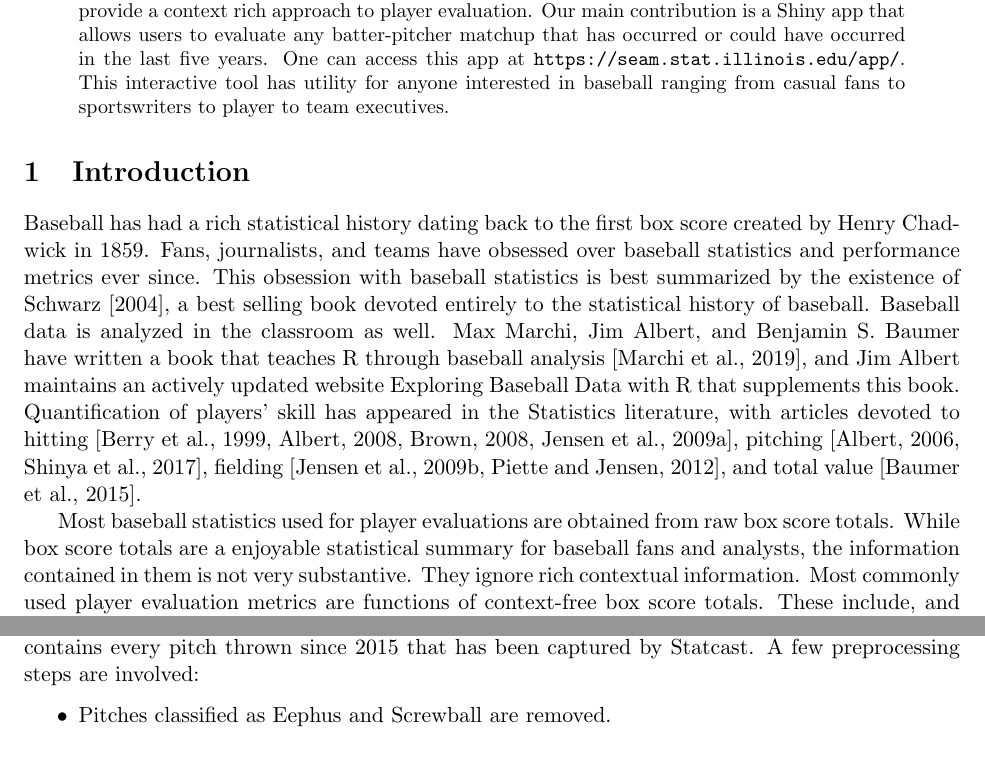
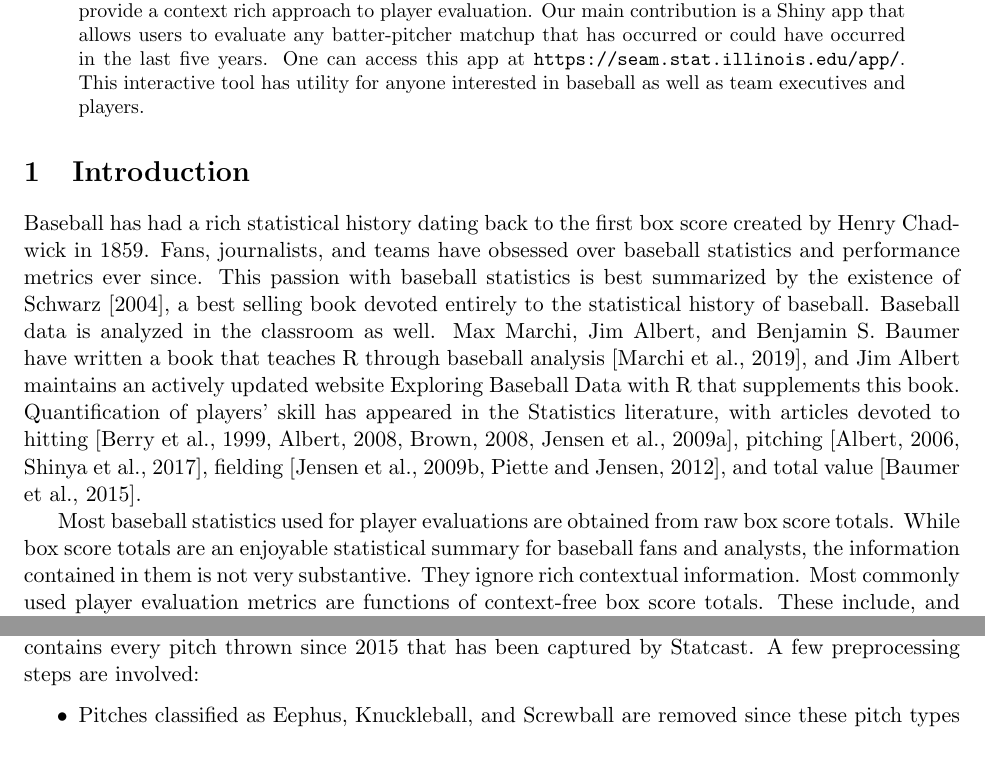
Before and after one commit to DEck13/baseball_research, a LaTeX paper (spraydists/spray.tex): two parts of pages 1 and 4 of 14, joined at a grey line, cut so that both start at the same text. Compiled offline with pdfLaTeX.

Commit message:
minor edits suggested from Dootika

```diff
--- a/spraydists/spray.tex
+++ b/spraydists/spray.tex
@@ -66,14 +66,14 @@
 \maketitle
 
 \begin{abstract}
-We develop the SEAM (synthetic estimated average matchup) method for describing batter versus pitcher matchups in baseball, both numerically and visually. We first estimate the distribution of balls put into play by a batter facing a pitcher, called the spray chart distribution. This distribution is conditional on batter and pitcher characteristics that are a better expression of talent than any conventional statistics. Many individual matchups have a sample size that is too small to be reliable. Synthetic versions of the batter and pitcher under consideration are constructed in order to alleviate these concerns. Weights governing how much influence these synthetic players have on the overall spray chart distribution are constructed to minimize expected mean square error. We then provide novel performance metrics that are calculated as expectations taken with respect to the spray chart distribution. These performance metrics provide a context rich approach to player evaluation. Our main contribution is a Shiny app that allows users to evaluate any batter-pitcher matchup that has occurred or could have occurred in the last five years. One can access this app at \url{https://seam.stat.illinois.edu/app/}. This interactive tool has utility for anyone interested in baseball ranging from casual fans to sportswriters to player to team executives.
+We develop the SEAM (synthetic estimated average matchup) method for describing batter versus pitcher matchups in baseball, both numerically and visually. We first estimate the distribution of balls put into play by a batter facing a pitcher, called the spray chart distribution. This distribution is conditional on batter and pitcher characteristics that are a better expression of talent than any conventional statistics. Many individual matchups have a sample size that is too small to be reliable. Synthetic versions of the batter and pitcher under consideration are constructed in order to alleviate these concerns. Weights governing how much influence these synthetic players have on the overall spray chart distribution are constructed to minimize expected mean square error. We then provide novel performance metrics that are calculated as expectations taken with respect to the spray chart distribution. These performance metrics provide a context rich approach to player evaluation. Our main contribution is a Shiny app that allows users to evaluate any batter-pitcher matchup that has occurred or could have occurred in the last five years. One can access this app at \url{https://seam.stat.illinois.edu/app/}. This interactive tool has utility for anyone interested in baseball as well as team executives and players.
 \end{abstract}
 
 
 
 \section{Introduction}
 
-Baseball has had a rich statistical history dating back to the first box score created by Henry Chadwick in 1859. Fans, journalists, and teams have obsessed over baseball statistics and performance metrics ever since. This obsession with baseball statistics is best summarized by the existence of \cite{schwarz2004numbers}, a best selling book devoted entirely to the statistical history of baseball. Baseball data is analyzed in the classroom as well. Max Marchi, Jim Albert, and Benjamin S. Baumer have written a book that teaches R through baseball analysis \citep{marchi2019analyzing}, and Jim Albert maintains an actively updated website Exploring Baseball Data with R that supplements this book.
+Baseball has had a rich statistical history dating back to the first box score created by Henry Chadwick in 1859. Fans, journalists, and teams have obsessed over baseball statistics and performance metrics ever since. This passion with baseball statistics is best summarized by the existence of \cite{schwarz2004numbers}, a best selling book devoted entirely to the statistical history of baseball. Baseball data is analyzed in the classroom as well. Max Marchi, Jim Albert, and Benjamin S. Baumer have written a book that teaches R through baseball analysis \citep{marchi2019analyzing}, and Jim Albert maintains an actively updated website Exploring Baseball Data with R that supplements this book.
 Quantification of players' skill has appeared in the Statistics literature, with articles devoted to
 hitting \citep{berry1999bridging, albert2008streaky, brown2008season, jensen2009hierarchical},
 pitching \citep{albert2006pitching, shinya2017pitching},
@@ -81,7 +81,7 @@ fielding \citep{jensen2009bayesball, piette2012estimating},
 and total value \citep{baumer2015openwar}.
 
 
-Most baseball statistics used for player evaluations are obtained from raw box score totals. While box score totals are a enjoyable statistical summary for baseball fans and analysts, the information contained in them is not very substantive. They ignore rich contextual information. Most commonly used player evaluation metrics are functions of context-free box score totals. These include, and are far from limited to, adjusted earned run average (ERA+), adjusted on base plus slugging percentage (OPS+), weighted runs created plus (wRC+), and wins above replacement (WAR) \citep{bref, fangraphs}. More sophisticated techniques in \citet{berry1999bridging}, \citet{brown2008season}, \cite{jensen2009hierarchical}, and \cite{baumer2015openwar} also constructed methodology grounded in raw box score totals. While many of these tools account for some contextual information such as ball parks, position of a player, and a player's age, they ignore opponent strength. %These metrics all ignore which pitchers a batter faced and the game situations which complement the outcomes that are recorded.
+Most baseball statistics used for player evaluations are obtained from raw box score totals. While box score totals are an enjoyable statistical summary for baseball fans and analysts, the information contained in them is not very substantive. They ignore rich contextual information. Most commonly used player evaluation metrics are functions of context-free box score totals. These include, and are far from limited to, adjusted earned run average (ERA+), adjusted on base plus slugging percentage (OPS+), weighted runs created plus (wRC+), and wins above replacement (WAR) \citep{bref, fangraphs}. More sophisticated techniques in \citet{berry1999bridging}, \citet{brown2008season}, \cite{jensen2009hierarchical}, and \cite{baumer2015openwar} also constructed methodology grounded in raw box score totals. While many of these tools account for some contextual information such as ball parks, position of a player, and a player's age, they ignore opponent strength. %These metrics all ignore which pitchers a batter faced and the game situations which complement the outcomes that are recorded.
 \cite{eck2020challenging} showed that context-free metrics and the class of metrics that compares a player's accomplishments directly with that player's peers are ill-equipped for player comparisons across eras of baseball, although they may perform well over the course of a single season or a few consecutive seasons. That being said, these context-free metrics do not offer any guidance for how any particular batter will perform against a particular pitcher, the most important and relevant outcome in baseball. Furthermore, baseball outcomes have been assumed to be independent and identically distributed (iid) realizations in the literature \citep{brown2008season, jensen2009hierarchical}. The iid assumption of outcomes may be reasonable in the prediction contexts of \cite{brown2008season} and \cite{jensen2009hierarchical} that involve long time frames, but this assumption is not appropriate for small time frames when the variability in quality of batter and pitcher characteristics can be very large.
 
 
@@ -182,7 +182,7 @@ This matchup presents a good example of how to interpret the resulting spray cha
 
 The data for our app was acquired via the \texttt{baseballr} R package \citep{baseballr}. This dataset contains every pitch thrown since 2015 that has been captured by Statcast. A few preprocessing steps are involved:
 \begin{itemize}
-    \item Pitches classified as Eephus and Screwball are removed.
+    \item Pitches classified as Eephus, Knuckleball, and Screwball are removed since these pitch types are rare.
     \item Pitches classified as Knuckle-Curve are renamed to Curveball.
     \item Pitches classified as Forkball are renamed to Splitter.
     \item Pitch launch angles are calculated using rudimentary kinematics.
```
Also changed, not shown: spraydists/spray.pdf, spraydists/spray.tex (7 more changed lines).
